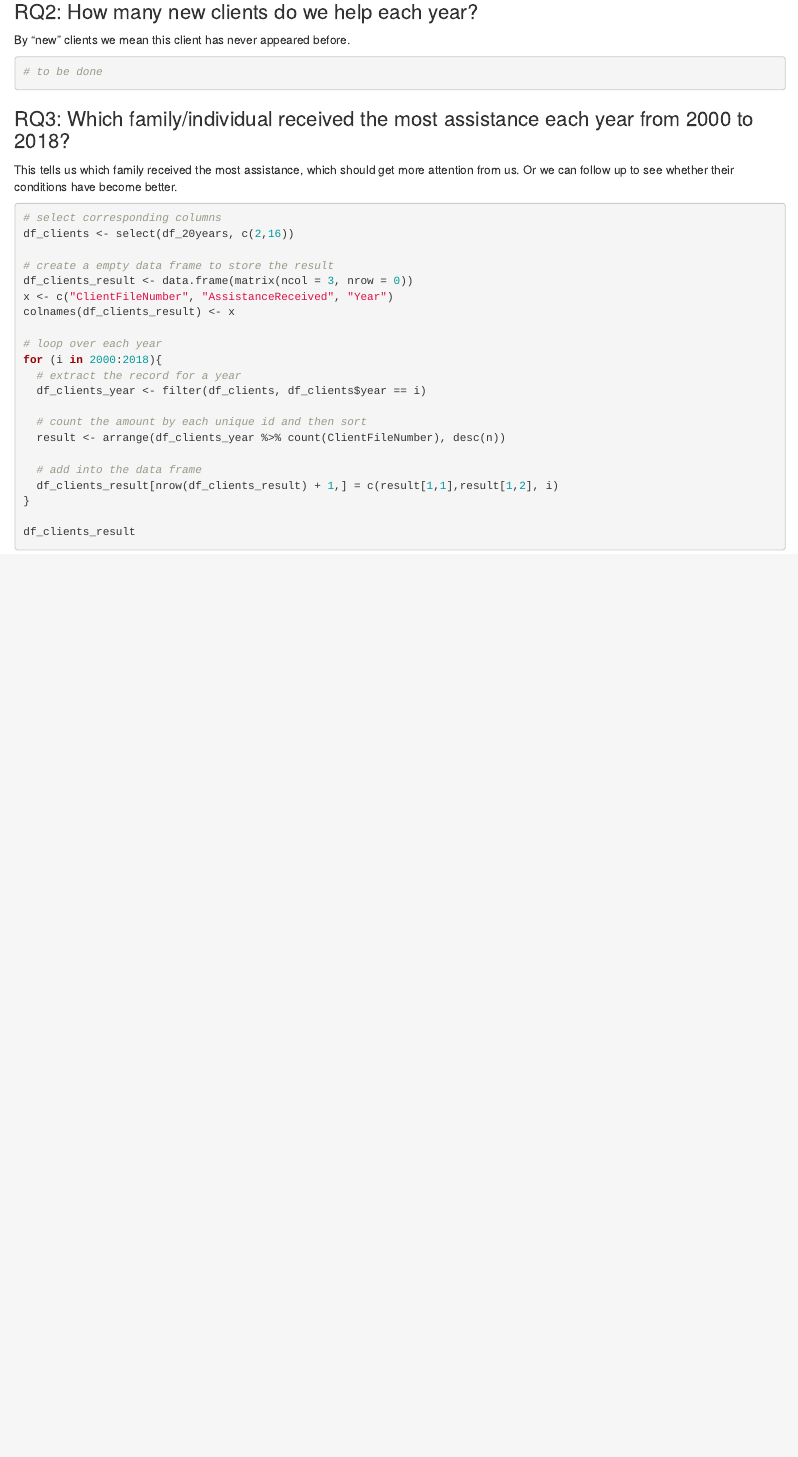
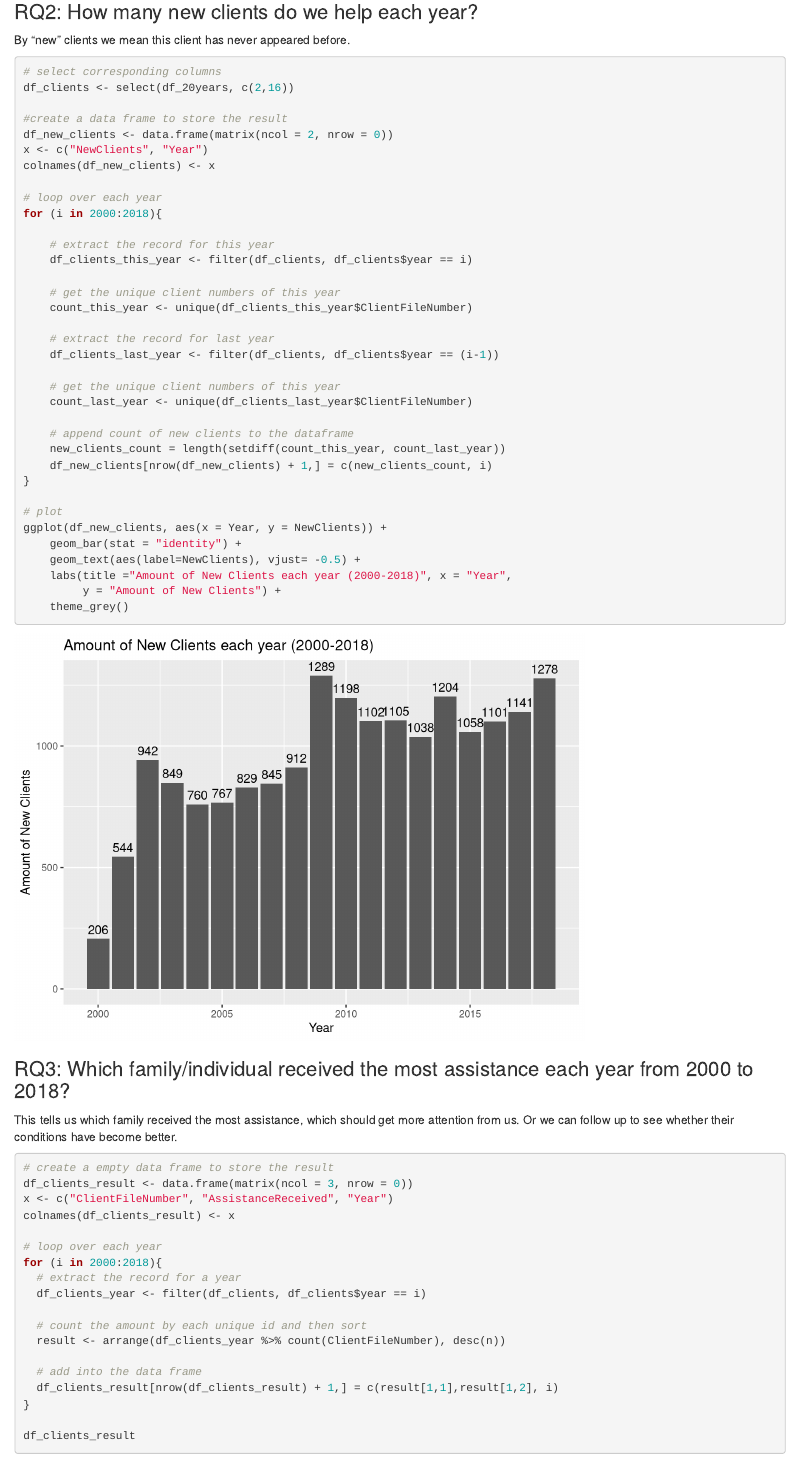
Before and after one commit to datasci611/bios611-projects-fall-2019-arthur0804, an R Markdown document (project1/scripts/Project1.Rmd): the page in a window 1100 px wide, from 2900 px down. Rendered offline with R 4.5, knitr and Pandoc, with nearby package versions.

Commit message:
update content

````diff
--- a/project1/scripts/Project1.Rmd
+++ b/project1/scripts/Project1.Rmd
@@ -83,19 +83,47 @@ We can see that we are helping more and more people each year, and the total amo
 ### RQ2: How many new clients do we help each year?
 By "new" clients we mean this client has never appeared before.
 ```{r, echo=TRUE, message=FALSE}
+# select corresponding columns
+df_clients <- select(df_20years, c(2,16))
 
-# to be done
+#create a data frame to store the result
+df_new_clients <- data.frame(matrix(ncol = 2, nrow = 0))
+x <- c("NewClients", "Year")
+colnames(df_new_clients) <- x
 
+# loop over each year
+for (i in 2000:2018){
 
+    # extract the record for this year
+    df_clients_this_year <- filter(df_clients, df_clients$year == i)
+
+    # get the unique client numbers of this year
+    count_this_year <- unique(df_clients_this_year$ClientFileNumber)
+
+    # extract the record for last year
+    df_clients_last_year <- filter(df_clients, df_clients$year == (i-1))
+
+    # get the unique client numbers of this year
+    count_last_year <- unique(df_clients_last_year$ClientFileNumber)
+
+    # append count of new clients to the dataframe
+    new_clients_count = length(setdiff(count_this_year, count_last_year))
+    df_new_clients[nrow(df_new_clients) + 1,] = c(new_clients_count, i)
+}
+
+# plot
+ggplot(df_new_clients, aes(x = Year, y = NewClients)) +
+    geom_bar(stat = "identity") +
+    geom_text(aes(label=NewClients), vjust= -0.5) +
+    labs(title ="Amount of New Clients each year (2000-2018)", x = "Year",
+         y = "Amount of New Clients") +
+    theme_grey()
 ```
 
 
 ### RQ3: Which family/individual received the most assistance each year from 2000 to 2018?
 This tells us which family received the most assistance, which should get more attention from us. Or we can follow up to see whether their conditions have become better.
 ```{r, echo=TRUE, message=FALSE}
-# select corresponding columns
-df_clients <- select(df_20years, c(2,16))
-
 # create a empty data frame to store the result
 df_clients_result <- data.frame(matrix(ncol = 3, nrow = 0))
 x <- c("ClientFileNumber", "AssistanceReceived", "Year")
````
Also changed, not shown: project1/results/Amount of assistances each year.png (deleted), project1/results/Project1.html, 1 other file.
